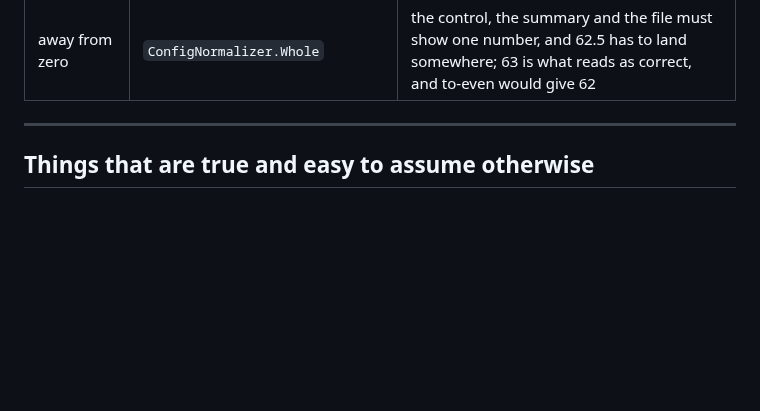
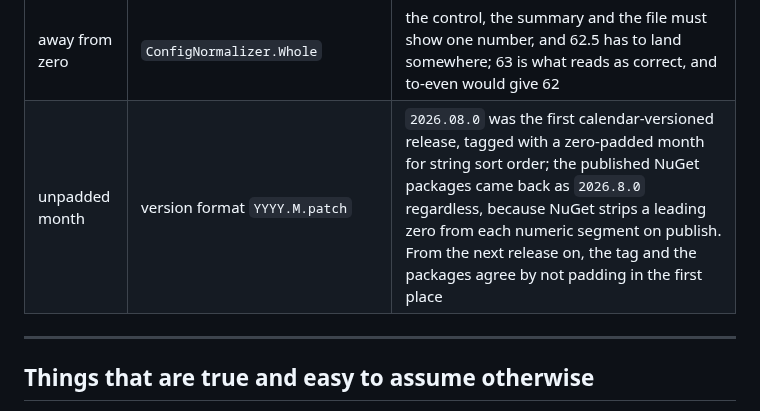
Before and after one commit to 0z00z0/adaptivelighting, a Markdown page: docs/mechanisms.md, the part around the change. Drawn GitHub-style; blank space fills up the shorter version.

```diff
--- a/docs/mechanisms.md
+++ b/docs/mechanisms.md
@@ -1246,6 +1246,7 @@ document settles on what both surfaces already show.
 | 14 | `LuxCurve.GrabMargin` | `PlotTop`, the largest margin that cannot spill out of the drawing; it puts the drag surface's left edge 37.6 px clear of a handle sitting on 1 lx |
 | 22 | `LuxCurve.LuxLabelDrop` | the drop less one line of type is what a handle can cover: 22 − 10 = 12, against a reach of 9. At 16 the clearance is 6 |
 | away from zero | `ConfigNormalizer.Whole` | the control, the summary and the file must show one number, and 62.5 has to land somewhere; 63 is what reads as correct, and to-even would give 62 |
+| unpadded month | version format `YYYY.M.patch` | `2026.08.0` was the first calendar-versioned release, tagged with a zero-padded month for string sort order; the published NuGet packages came back as `2026.8.0` regardless, because NuGet strips a leading zero from each numeric segment on publish. From the next release on, the tag and the packages agree by not padding in the first place |
 
 ---
 
```
Also changed, not shown: CHANGELOG.md (+4 -2 lines).
